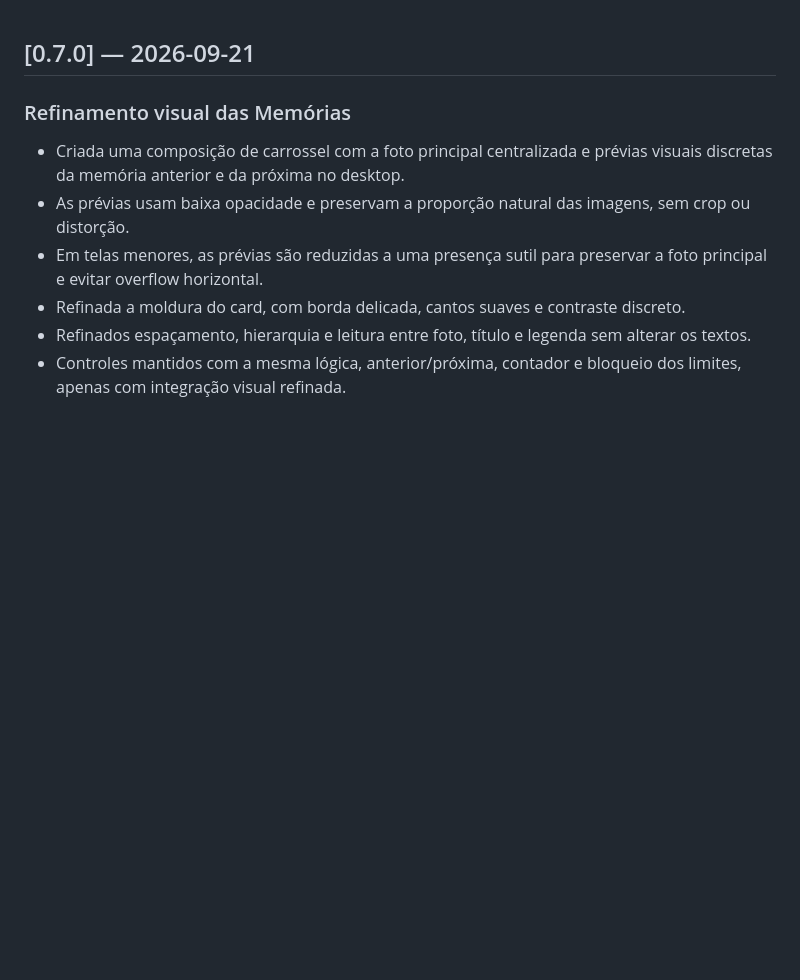
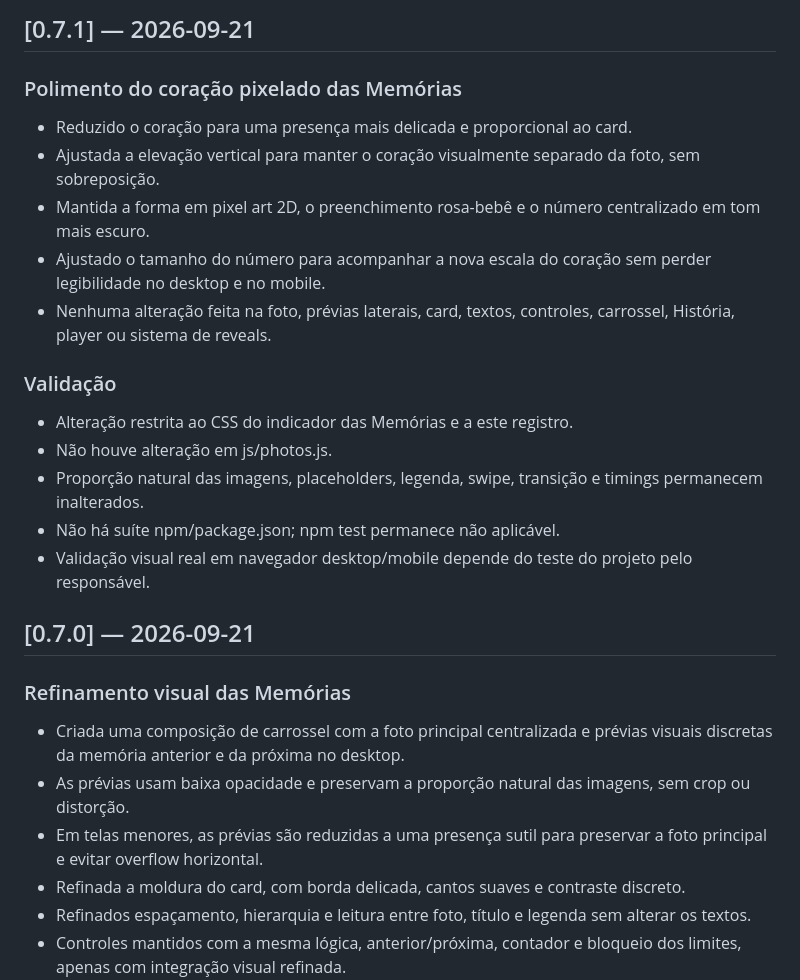
Before and after one commit to CharlysonFernades/aniversario-namorada, a Markdown page: docs/CHANGELOG.md, the part around the change. Rendered like a GitHub page; blank space fills up the shorter version.

Commit message:
Document memory pixel heart polish

```diff
--- a/docs/CHANGELOG.md
+++ b/docs/CHANGELOG.md
@@ -1,3 +1,19 @@
+## [0.7.1] — 2026-09-21
+
+### Polimento do coração pixelado das Memórias
+- Reduzido o coração para uma presença mais delicada e proporcional ao card.
+- Ajustada a elevação vertical para manter o coração visualmente separado da foto, sem sobreposição.
+- Mantida a forma em pixel art 2D, o preenchimento rosa-bebê e o número centralizado em tom mais escuro.
+- Ajustado o tamanho do número para acompanhar a nova escala do coração sem perder legibilidade no desktop e no mobile.
+- Nenhuma alteração feita na foto, prévias laterais, card, textos, controles, carrossel, História, player ou sistema de reveals.
+
+### Validação
+- Alteração restrita ao CSS do indicador das Memórias e a este registro.
+- Não houve alteração em js/photos.js.
+- Proporção natural das imagens, placeholders, legenda, swipe, transição e timings permanecem inalterados.
+- Não há suíte npm/package.json; npm test permanece não aplicável.
+- Validação visual real em navegador desktop/mobile depende do teste do projeto pelo responsável.
+
 ## [0.7.0] — 2026-09-21
 
 ### Refinamento visual das Memórias
```
